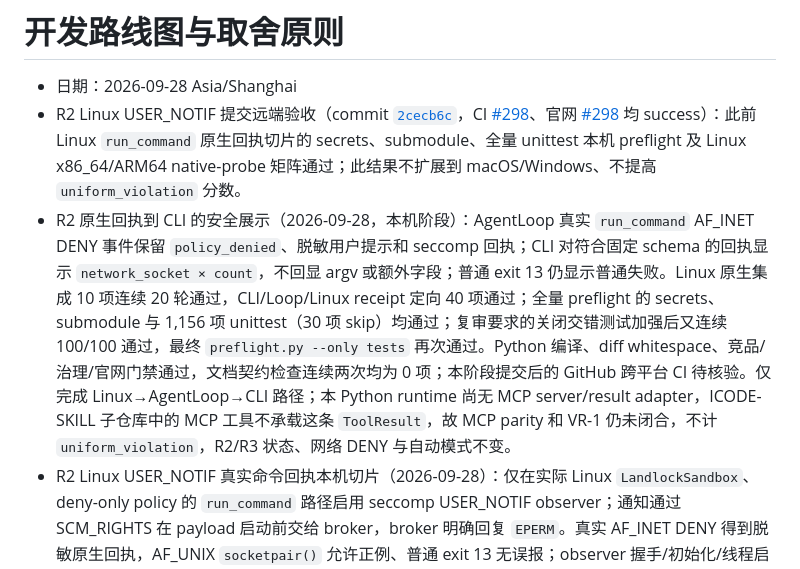
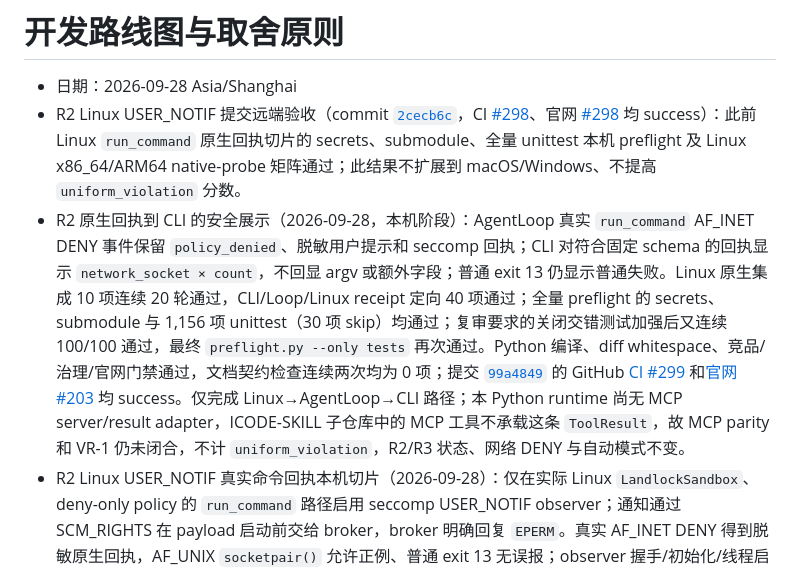
Before and after one commit to ayukyo/icode, a Markdown page: docs/roadmap.md, the part around the change. GitHub-like rendering.

Commit message:
docs: record native receipt CI validation

```diff
--- a/docs/roadmap.md
+++ b/docs/roadmap.md
@@ -2,7 +2,7 @@
 
 - 日期：2026-09-28 Asia/Shanghai
 - R2 Linux USER_NOTIF 提交远端验收（commit [`2cecb6c`](https://github.com/ayukyo/icode/commit/2cecb6ce5e0734e435aef5da870426b8e75c6f7b)，CI [#298](https://github.com/ayukyo/icode/actions/runs/36435491001)、官网 [#298](https://github.com/ayukyo/icode/actions/runs/36435490339) 均 success）：此前 Linux `run_command` 原生回执切片的 secrets、submodule、全量 unittest 本机 preflight 及 Linux x86_64/ARM64 native-probe 矩阵通过；此结果不扩展到 macOS/Windows、不提高 `uniform_violation` 分数。
-- R2 原生回执到 CLI 的安全展示（2026-09-28，本机阶段）：AgentLoop 真实 `run_command` AF_INET DENY 事件保留 `policy_denied`、脱敏用户提示和 seccomp 回执；CLI 对符合固定 schema 的回执显示 `network_socket × count`，不回显 argv 或额外字段；普通 exit 13 仍显示普通失败。Linux 原生集成 10 项连续 20 轮通过，CLI/Loop/Linux receipt 定向 40 项通过；全量 preflight 的 secrets、submodule 与 1,156 项 unittest（30 项 skip）均通过；复审要求的关闭交错测试加强后又连续 100/100 通过，最终 `preflight.py --only tests` 再次通过。Python 编译、diff whitespace、竞品/治理/官网门禁通过，文档契约检查连续两次均为 0 项；本阶段提交后的 GitHub 跨平台 CI 待核验。仅完成 Linux→AgentLoop→CLI 路径；本 Python runtime 尚无 MCP server/result adapter，ICODE-SKILL 子仓库中的 MCP 工具不承载这条 `ToolResult`，故 MCP parity 和 VR-1 仍未闭合，不计 `uniform_violation`，R2/R3 状态、网络 DENY 与自动模式不变。
+- R2 原生回执到 CLI 的安全展示（2026-09-28，本机阶段）：AgentLoop 真实 `run_command` AF_INET DENY 事件保留 `policy_denied`、脱敏用户提示和 seccomp 回执；CLI 对符合固定 schema 的回执显示 `network_socket × count`，不回显 argv 或额外字段；普通 exit 13 仍显示普通失败。Linux 原生集成 10 项连续 20 轮通过，CLI/Loop/Linux receipt 定向 40 项通过；全量 preflight 的 secrets、submodule 与 1,156 项 unittest（30 项 skip）均通过；复审要求的关闭交错测试加强后又连续 100/100 通过，最终 `preflight.py --only tests` 再次通过。Python 编译、diff whitespace、竞品/治理/官网门禁通过，文档契约检查连续两次均为 0 项；提交 [`99a4849`](https://github.com/ayukyo/icode/commit/99a4849fbb16ce4b9e47c67a7fc4870b84868b79) 的 GitHub [CI #299](https://github.com/ayukyo/icode/actions/runs/36443592405) 和[官网 #203](https://github.com/ayukyo/icode/actions/runs/36443592413) 均 success。仅完成 Linux→AgentLoop→CLI 路径；本 Python runtime 尚无 MCP server/result adapter，ICODE-SKILL 子仓库中的 MCP 工具不承载这条 `ToolResult`，故 MCP parity 和 VR-1 仍未闭合，不计 `uniform_violation`，R2/R3 状态、网络 DENY 与自动模式不变。
 - R2 Linux USER_NOTIF 真实命令回执本机切片（2026-09-28）：仅在实际 Linux `LandlockSandbox`、deny-only policy 的 `run_command` 路径启用 seccomp USER_NOTIF observer；通知通过 SCM_RIGHTS 在 payload 启动前交给 broker，broker 明确回复 `EPERM`。真实 AF_INET DENY 得到脱敏原生回执，AF_UNIX `socketpair()` 允许正例、普通 exit 13 无误报；observer 握手/初始化/线程启动失败、策略工作区根不匹配、只读上下文及 observer deadline 过期时 payload marker 均不产生，线程创建失败也验证 listener FD 已关闭。新增 9 项集成用例连续 20 轮共 180/180；broker/tools/CLI/loop 73 项、isolation 74 项通过。完整 `preflight.py` 首轮曾发现核心离线模块意外导入 socket，已移除并定向复测通过，最终全仓 preflight 待重跑。GitHub Linux native-probe 矩阵已增加该集成测试，远端结果待本阶段推送后复核。仅覆盖 Linux socket 类通知，不观测 Landlock 文件拒绝，不改变 `uniform_violation`/能力评分、`policy_contract_ready`、R2/R3 完成状态或自动模式；macOS/Windows parity 与 `process_limit` 口径仍未闭合。
 - R2 macOS AF_UNIX 代理通道候选（[CI #294](https://github.com/ayukyo/icode/actions/runs/36414729151)，2026-09-28）：macOS Intel 与 Apple Silicon 原生 job 均验证宿主预监听的获准 UDS 可双向传递固定 canary、不能 unlink listener，workspace sibling UDS 与 loopback TCP 被拒；notice 明确 `conformance_credit=none`。只证明 test-only Seatbelt 路径原语在本轮 runner 生效。只读客户端兼容研究发现，Python `urllib`、HTTPX 与 Node 内置 proxy 均没有通用 UDS proxy 环境值；curl/libcurl 的 UDS proxy 支持仅为 SOCKS，不能直接连接 ICODE 当前 HTTP CONNECT proxy。该候选暂缓生产接入；macOS `6/10`、critical 未通过、`ready=false`，worker 网络仍 DENY、自动模式关闭。
 - R2 curl SOCKS5-over-UDS 客户端复核（commit [`a69dc50`](https://github.com/ayukyo/icode/commit/a69dc50be6b5c1c4b5d239dec37ebd402be64c87)，[CI #296](https://github.com/ayukyo/icode/actions/runs/36419842949)，全矩阵成功）：macOS Intel 与 Apple Silicon 上的 curl 均满足版本/UnixSockets feature 门槛，并在 test-only Seatbelt profile 中经 `ALL_PROXY` 到达受控 SOCKS5 UDS canary；域名保留、允许样例返回固定内容、阻断样例被拒。Canary 不发起 TCP 或真实网络，notice 为 `conformance_credit=none`，不证明 ICODE 代理或产品兼容性。R2 macOS 仍 `6/10`、`ready=false`，生产网络 DENY 与自动模式关闭不变。
```
Also changed, not shown: 1 other file.
